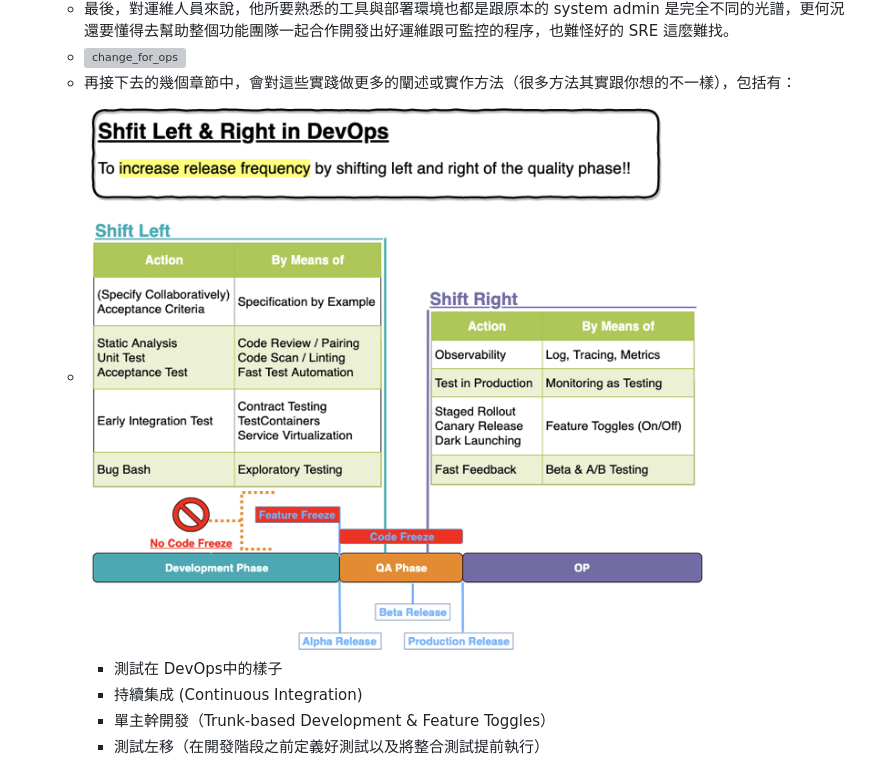
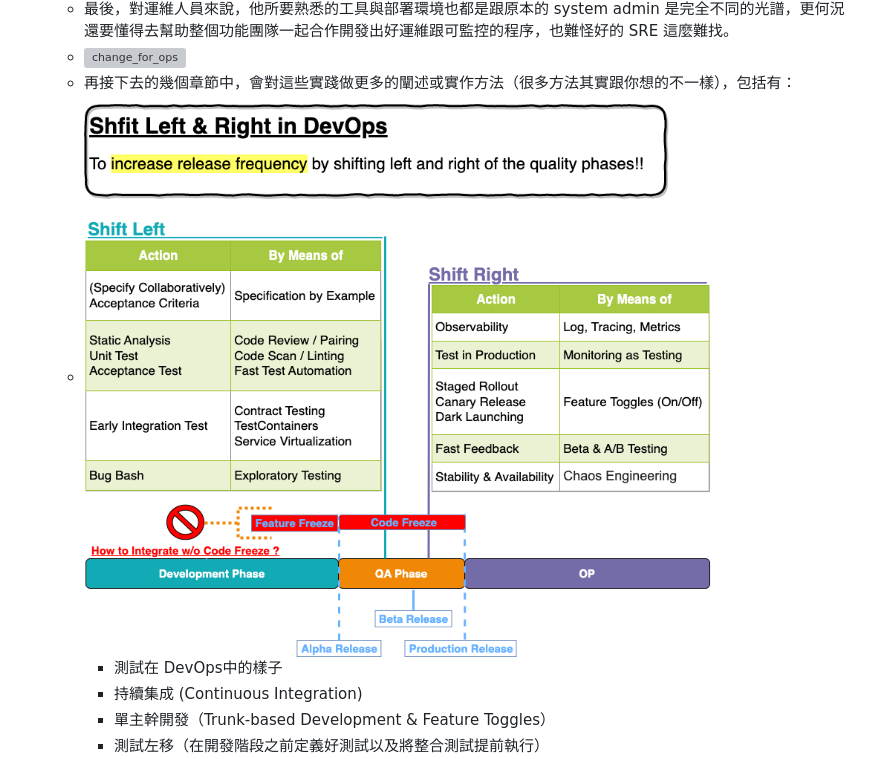
Before and after one commit to pofengliu/devops-notes, a Markdown page: pages/DevOps十年了，你，想改變了嗎_.md, the part around the change. GitHub-like rendering; pictures changed too: assets/Shfit_left_right.drawio_1669378239099_0.png (added); grey boxes are pictures that could not be loaded.

Commit message:
Auto saved by Logseq

```diff
--- a/pages/DevOps十年了，你，想改變了嗎_.md
+++ b/pages/DevOps十年了，你，想改變了嗎_.md
@@ -51,7 +51,7 @@ type:: blogpost
 	- 最後，對運維人員來說，他所要熟悉的工具與部署環境也都是跟原本的 system admin 是完全不同的光譜，更何況還要懂得去幫助整個功能團隊一起合作開發出好運維跟可監控的程序，也難怪好的 SRE 這麼難找。
 	- ![change_for_ops](https://speakerd.s3.amazonaws.com/presentations/cf04f08b30f54c41ad76d0b180effd0b/slide_16.jpg)
 	- 再接下去的幾個章節中，會對這些實踐做更多的闡述或實作方法（很多方法其實跟你想的不一樣），包括有：
-	- ![Shfit left & right in DevOps](../assets/image_1649584756526_0.png)
+	- ![Shfit left & right in DevOps](../assets/Shfit_left_right.drawio_1669378239099_0.png)
 		- 測試在 DevOps中的樣子
 		- 持續集成 (Continuous Integration)
 		- 單主幹開發（Trunk-based Development & Feature Toggles）
```
